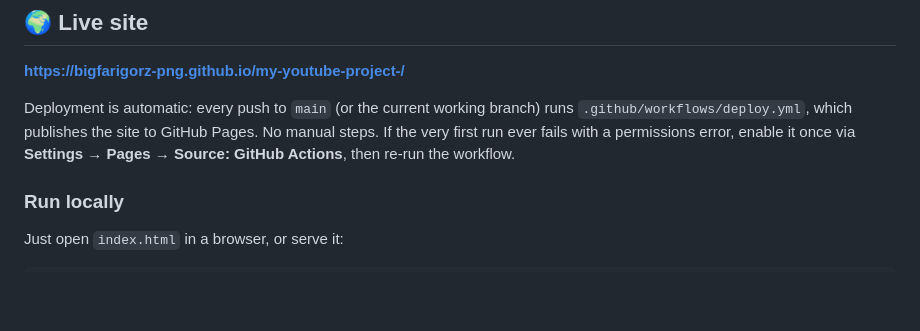
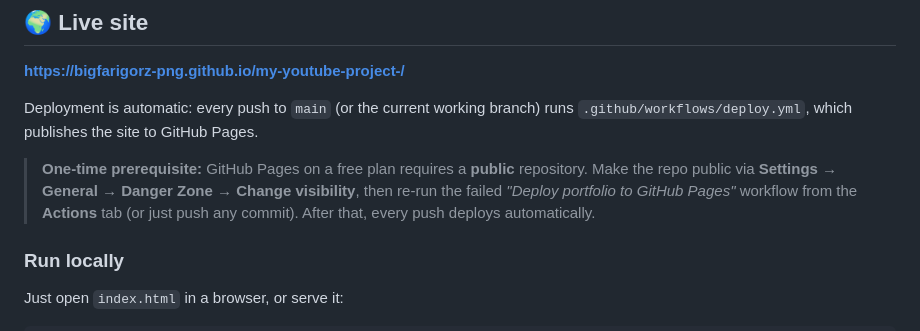
Before and after one commit to bigfarigorz-png/my-youtube-project-, a Markdown page: README.md, the part around the change. Drawn GitHub-style; blank space fills up the shorter version.

Commit message:
Document GitHub Pages public-repo prerequisite [skip ci]
https://claude.ai/code/session_01PmQPxwxyE3pcdpQQYkh1qJ

```diff
--- a/README.md
+++ b/README.md
@@ -20,9 +20,13 @@ Open it anywhere, host it anywhere.
 **https://bigfarigorz-png.github.io/my-youtube-project-/**
 
 Deployment is automatic: every push to `main` (or the current working branch) runs
-`.github/workflows/deploy.yml`, which publishes the site to GitHub Pages. No manual
-steps. If the very first run ever fails with a permissions error, enable it once via
-**Settings → Pages → Source: GitHub Actions**, then re-run the workflow.
+`.github/workflows/deploy.yml`, which publishes the site to GitHub Pages.
+
+> **One-time prerequisite:** GitHub Pages on a free plan requires a **public**
+> repository. Make the repo public via **Settings → General → Danger Zone →
+> Change visibility**, then re-run the failed *"Deploy portfolio to GitHub Pages"*
+> workflow from the **Actions** tab (or just push any commit). After that, every
+> push deploys automatically.
 
 ### Run locally
 
```
